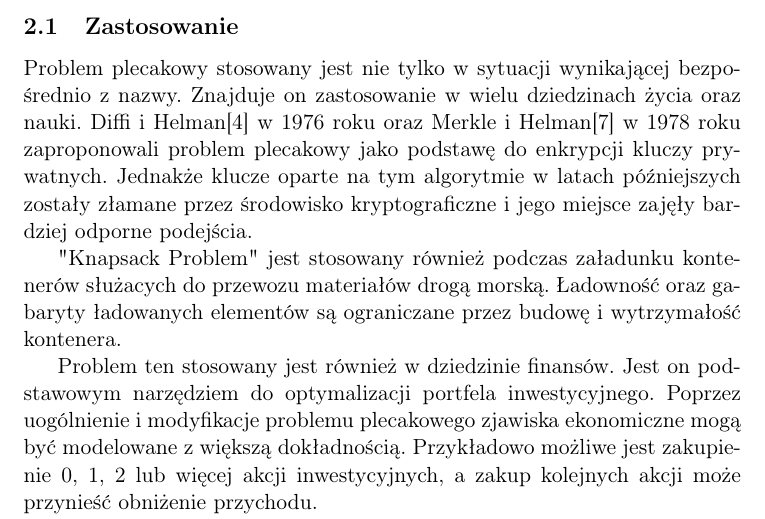
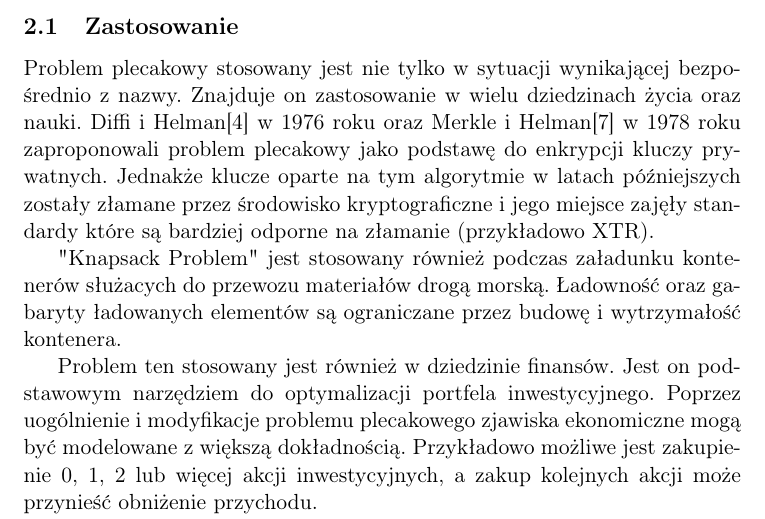
Before and after one commit to jpelczar/PracaMagisterska, a LaTeX thesis (tex/praca_magisterska.tex, which reads tex/knapsack_content.tex): part of page 4 of 26, cut so that both start at the same text. Compiled offline with pdfLaTeX.

Commit message:
Update knapsack_content.tex

```diff
--- a/tex/knapsack_content.tex
+++ b/tex/knapsack_content.tex
@@ -1,7 +1,7 @@
 \section{Knapsack Problem - Problem plecakowy}
 Problem plecakowy jest zagadnieniem z zakresu optymalizacji. Problem ten swoją nazwę wziął z analogii do rzeczywistego problemu pakowania plecaka. Rozwiązując go zarówno w praktyce jak i teorii trzeba zachować reguły określające ładowność plecaka dotyczące objętości i nośności plecaka. "Knapsack Problem" zaczął być intensywnie badany po pionierskiej pracy Dantziga\cite{DantzigArticle} w późnych latach 50 XX wieku. Znalazł on natychmiast zastosowanie w przemyśle oraz w zarządzaniu finansami. Z teoretycznego punktu widzenia, problem plecakowy często występuję jako relaksacja różnorodnych problemów programowania całkowitego\cite{PisingerThesis}.
 \subsection{Zastosowanie}
-Problem plecakowy stosowany jest nie tylko w sytuacji wynikającej bezpośrednio z nazwy. Znajduje on zastosowanie w wielu dziedzinach życia oraz nauki. Diffi i Helman\cite{DiffieHelmanArticle} w 1976 roku oraz Merkle i Helman\cite{MerkleHelmanArticle} w 1978 roku zaproponowali problem plecakowy jako podstawę do enkrypcji kluczy prywatnych. Jednakże klucze oparte na tym algorytmie w latach późniejszych zostały złamane przez środowisko kryptograficzne i jego miejsce zajęły bardziej odporne podejścia.
+Problem plecakowy stosowany jest nie tylko w sytuacji wynikającej bezpośrednio z nazwy. Znajduje on zastosowanie w wielu dziedzinach życia oraz nauki. Diffi i Helman\cite{DiffieHelmanArticle} w 1976 roku oraz Merkle i Helman\cite{MerkleHelmanArticle} w 1978 roku zaproponowali problem plecakowy jako podstawę do enkrypcji kluczy prywatnych. Jednakże klucze oparte na tym algorytmie w latach późniejszych zostały złamane przez środowisko kryptograficzne i jego miejsce zajęły standardy które są bardziej odporne na złamanie (przykładowo XTR).
 
 "Knapsack Problem" jest stosowany również podczas załadunku kontenerów służacych do przewozu materiałów drogą morską. Ładowność oraz gabaryty ładowanych elementów są ograniczane przez budowę i wytrzymałość kontenera.
 
```
